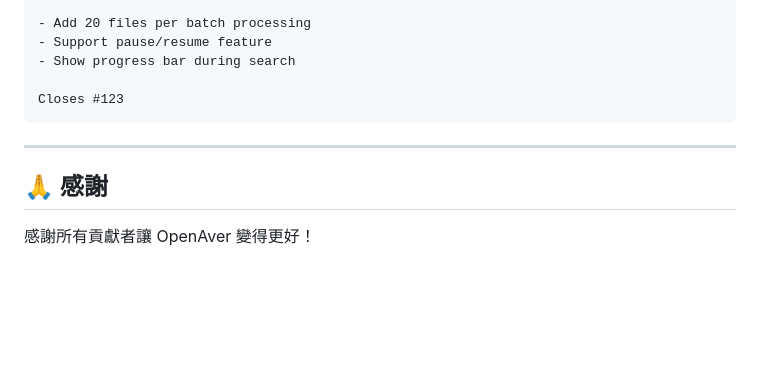
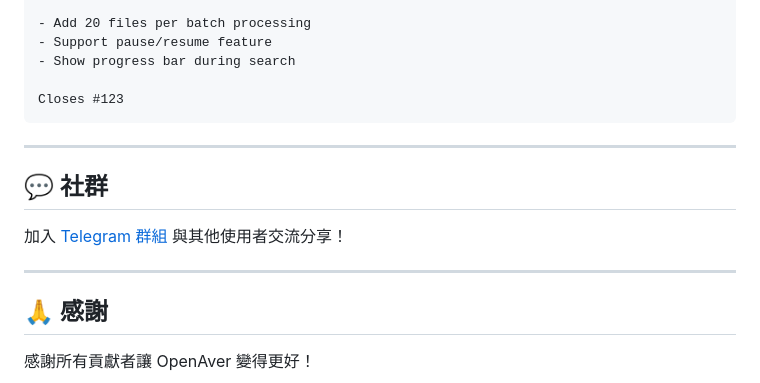
Before and after one commit to slive777/OpenAver, a Markdown page: CONTRIBUTING.md, the part around the change. GitHub-like rendering; blank space fills up the shorter version.

```diff
--- a/CONTRIBUTING.md
+++ b/CONTRIBUTING.md
@@ -159,6 +159,12 @@ Closes #123
 
 ---
 
+## 💬 社群
+
+加入 [Telegram 群組](https://t.me/+J-U2l96gv0FjZTBl) 與其他使用者交流分享！
+
+---
+
 ## 🙏 感謝
 
 感謝所有貢獻者讓 OpenAver 變得更好！
```
Also changed, not shown: CODE_OF_CONDUCT.md (+3 -1 lines), README.md (+6 -0 lines).
